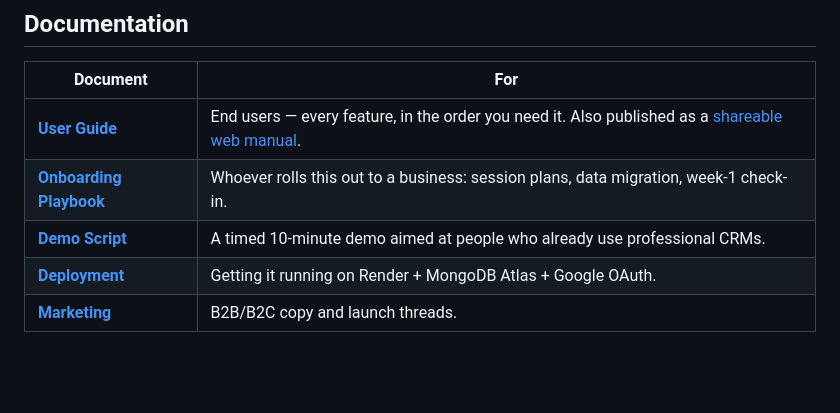
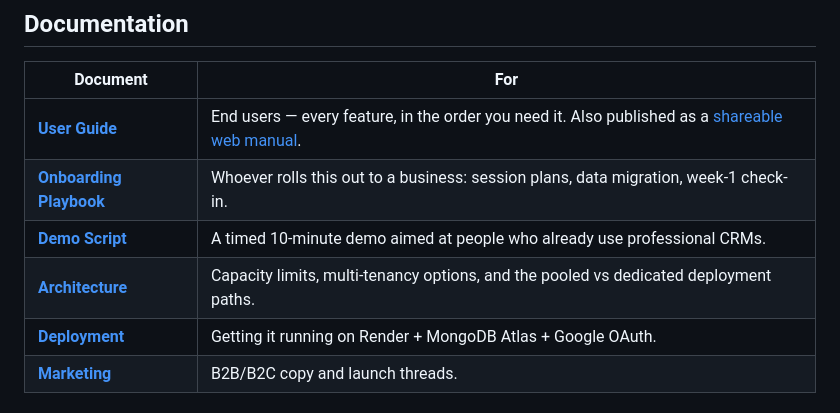
Before and after one commit to Mohamed-AH/crmbuilder, a Markdown page: README.md, the part around the change. Drawn GitHub-style; blank space fills up the shorter version.

```diff
--- a/README.md
+++ b/README.md
@@ -24,6 +24,7 @@ A **modular CRM builder for small businesses** — an installable, offline-first
 | **[User Guide](docs/USER-GUIDE.md)** | End users — every feature, in the order you need it. Also published as a [shareable web manual](docs/manual.html). |
 | **[Onboarding Playbook](docs/ONBOARDING.md)** | Whoever rolls this out to a business: session plans, data migration, week-1 check-in. |
 | **[Demo Script](docs/DEMO-SCRIPT.md)** | A timed 10-minute demo aimed at people who already use professional CRMs. |
+| **[Architecture](docs/ARCHITECTURE.md)** | Capacity limits, multi-tenancy options, and the pooled vs dedicated deployment paths. |
 | **[Deployment](DEPLOYMENT.md)** | Getting it running on Render + MongoDB Atlas + Google OAuth. |
 | **[Marketing](MARKETING.md)** | B2B/B2C copy and launch threads. |
 
```
Also changed, not shown: docs/ARCHITECTURE.md (added, +230 -0 lines).
